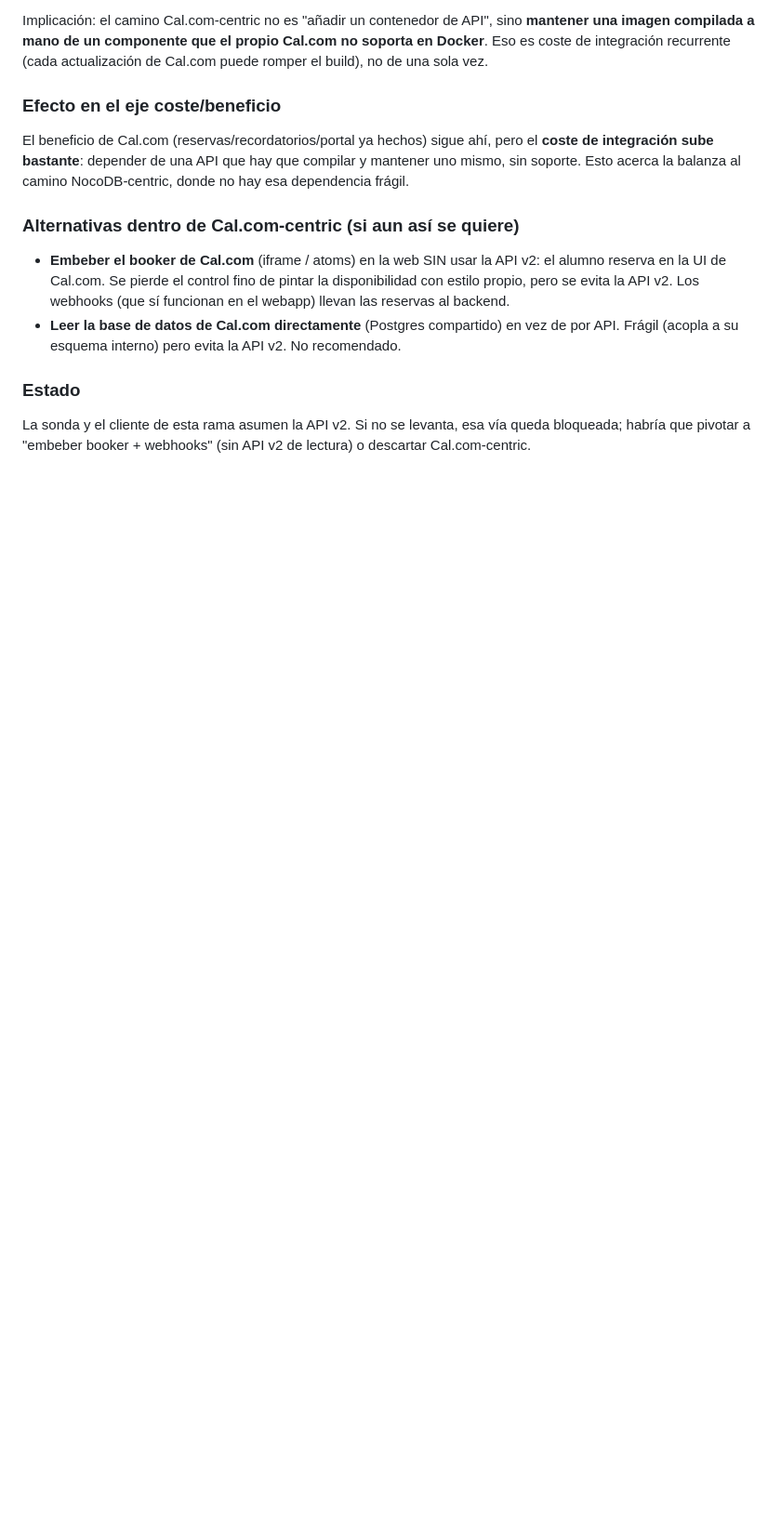
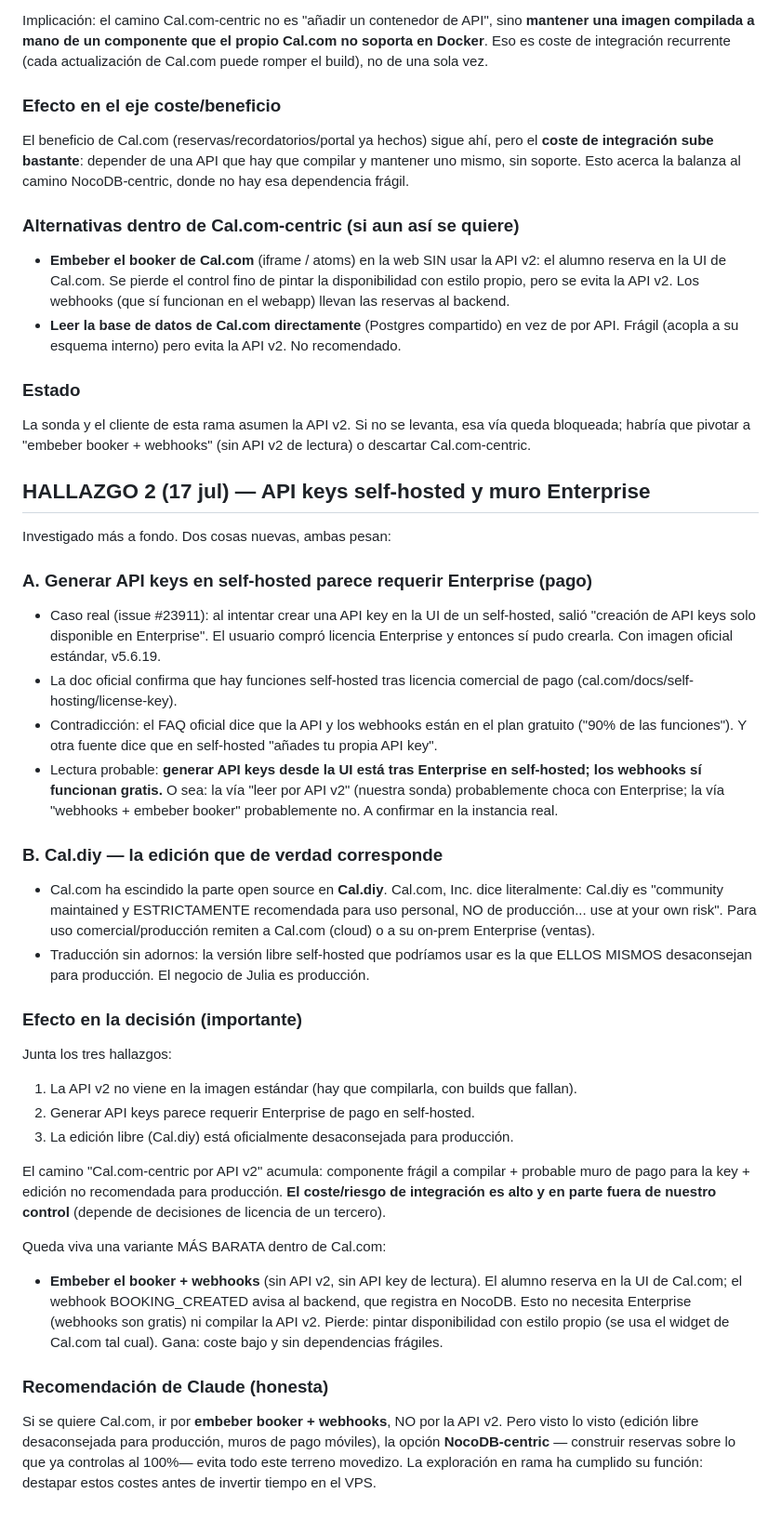
Before and after one commit to PepeluiMoreno/juliamoreno.yoga, a Markdown page: docs/rama-calcom-centric.md, the part around the change. Shown at 93% size. Drawn GitHub-style; blank space fills up the shorter version.

Commit message:
rama calcom-centric: hallazgos 2 - (A) generar API keys en self-hosted parece requerir licencia Enterprise de pago (caso real #23911 con compra de licencia; contradice el FAQ que dice API/webhooks gratis; lectura: keys via UI tras Enterprise, webhooks gratis). (B) La edicion libre open source es ahora Cal.diy, que la propia Cal.com desaconseja ESTRICTAMENTE para produccion ('use at your own risk'). Junto con el hallazgo 1 (API v2 no viene en la imagen, hay que compilarla), el camino Cal.com-centric-por-API acumula coste/riesgo alto y fuera de nuestro control (licencias de terceros). Queda viva la variante barata: embeber booker + webhooks (sin API v2 ni key de lectura). Recomendacion honesta: si Cal.com, ir por booker+webhooks; pero NocoDB-centric evita todo el terreno movedizo. La rama ha cumplido: destapar los costes antes de tocar el VPS.

```diff
--- a/docs/rama-calcom-centric.md
+++ b/docs/rama-calcom-centric.md
@@ -142,3 +142,63 @@ dependencia frágil.
 La sonda y el cliente de esta rama asumen la API v2. Si no se levanta,
 esa vía queda bloqueada; habría que pivotar a "embeber booker +
 webhooks" (sin API v2 de lectura) o descartar Cal.com-centric.
+
+## HALLAZGO 2 (17 jul) — API keys self-hosted y muro Enterprise
+
+Investigado más a fondo. Dos cosas nuevas, ambas pesan:
+
+### A. Generar API keys en self-hosted parece requerir Enterprise (pago)
+- Caso real (issue #23911): al intentar crear una API key en la UI de
+  un self-hosted, salió "creación de API keys solo disponible en
+  Enterprise". El usuario compró licencia Enterprise y entonces sí
+  pudo crearla. Con imagen oficial estándar, v5.6.19.
+- La doc oficial confirma que hay funciones self-hosted tras licencia
+  comercial de pago (cal.com/docs/self-hosting/license-key).
+- Contradicción: el FAQ oficial dice que la API y los webhooks están
+  en el plan gratuito ("90% de las funciones"). Y otra fuente dice que
+  en self-hosted "añades tu propia API key".
+- Lectura probable: **generar API keys desde la UI está tras Enterprise
+  en self-hosted; los webhooks sí funcionan gratis.** O sea: la vía
+  "leer por API v2" (nuestra sonda) probablemente choca con Enterprise;
+  la vía "webhooks + embeber booker" probablemente no. A confirmar en
+  la instancia real.
+
+### B. Cal.diy — la edición que de verdad corresponde
+- Cal.com ha escindido la parte open source en **Cal.diy**. Cal.com,
+  Inc. dice literalmente: Cal.diy es "community maintained y
+  ESTRICTAMENTE recomendada para uso personal, NO de producción... use
+  at your own risk". Para uso comercial/producción remiten a Cal.com
+  (cloud) o a su on-prem Enterprise (ventas).
+- Traducción sin adornos: la versión libre self-hosted que podríamos
+  usar es la que ELLOS MISMOS desaconsejan para producción. El negocio
+  de Julia es producción.
+
+### Efecto en la decisión (importante)
+Junta los tres hallazgos:
+1. La API v2 no viene en la imagen estándar (hay que compilarla, con
+   builds que fallan).
+2. Generar API keys parece requerir Enterprise de pago en self-hosted.
+3. La edición libre (Cal.diy) está oficialmente desaconsejada para
+   producción.
+
+El camino "Cal.com-centric por API v2" acumula: componente frágil a
+compilar + probable muro de pago para la key + edición no recomendada
+para producción. **El coste/riesgo de integración es alto y en parte
+fuera de nuestro control** (depende de decisiones de licencia de un
+tercero).
+
+Queda viva una variante MÁS BARATA dentro de Cal.com:
+- **Embeber el booker + webhooks** (sin API v2, sin API key de
+  lectura). El alumno reserva en la UI de Cal.com; el webhook
+  BOOKING_CREATED avisa al backend, que registra en NocoDB. Esto no
+  necesita Enterprise (webhooks son gratis) ni compilar la API v2.
+  Pierde: pintar disponibilidad con estilo propio (se usa el widget de
+  Cal.com tal cual). Gana: coste bajo y sin dependencias frágiles.
+
+### Recomendación de Claude (honesta)
+Si se quiere Cal.com, ir por **embeber booker + webhooks**, NO por la
+API v2. Pero visto lo visto (edición libre desaconsejada para
+producción, muros de pago móviles), la opción **NocoDB-centric** —
+construir reservas sobre lo que ya controlas al 100%— evita todo este
+terreno movedizo. La exploración en rama ha cumplido su función:
+destapar estos costes antes de invertir tiempo en el VPS.
```
